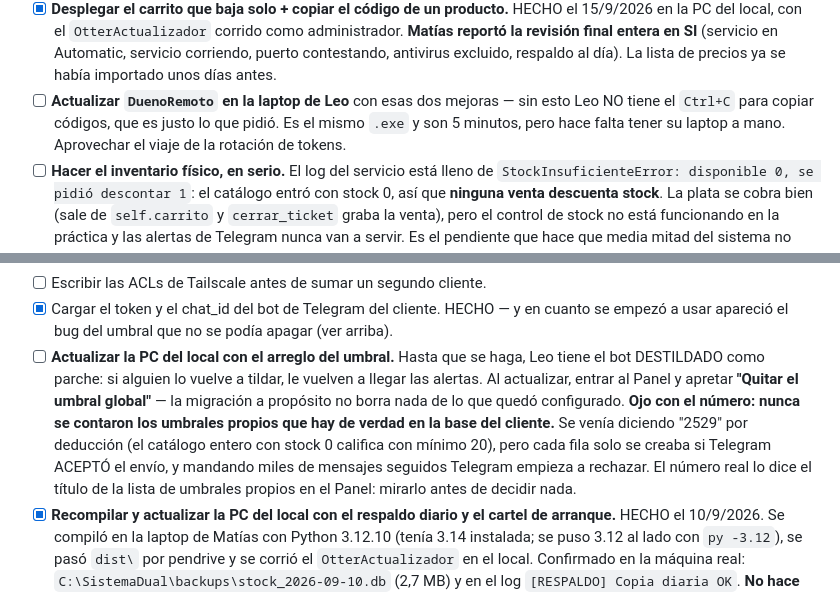
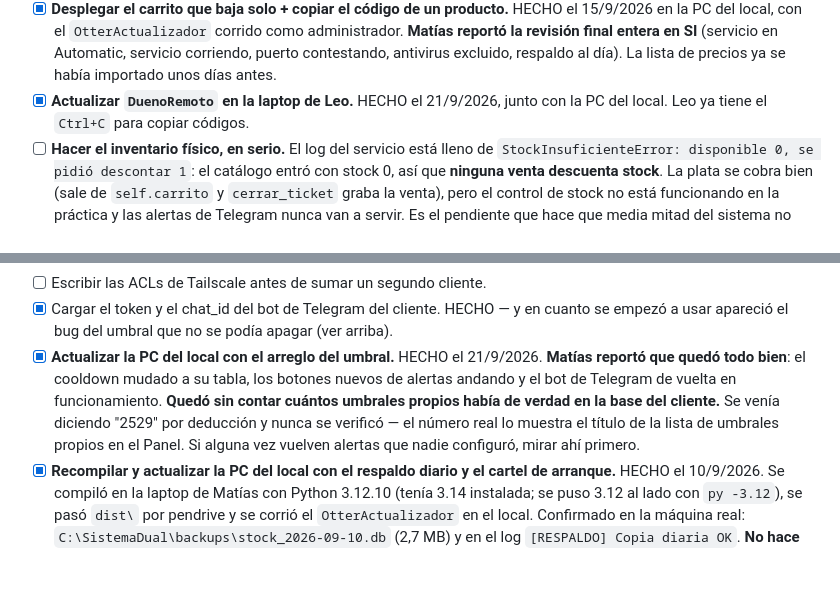
Before and after one commit to MatiasPiti/1, a Markdown page: CLAUDE.md, 2 parts joined by grey strips. GitHub-like rendering; blank space fills up the shorter version.

Commit message:
Memoria: las dos máquinas quedaron actualizadas el 21/9
El arreglo del umbral y el copiar código están andando en la PC del local y en
la laptop de Leo. Queda anotado que nunca se contó cuántos umbrales propios
había de verdad en la base del cliente: el "2529" era una deducción, y el
número real lo muestra el Panel.

Co-Authored-By: Claude Opus 5 <noreply@anthropic.com>
Claude-Session: https://claude.ai/code/session_01YF8CJ2NPbsQz3Ja5MtqAdy

```diff
--- a/CLAUDE.md
+++ b/CLAUDE.md
@@ -569,9 +569,8 @@ que se podían poner las dos en un mismo pendrive: se corrigió.
       **Matías reportó la revisión final entera en SI** (servicio en Automatic, servicio corriendo,
       puerto contestando, antivirus excluido, respaldo al día). La lista de precios ya se había
       importado unos días antes.
-- [ ] **Actualizar `DuenoRemoto` en la laptop de Leo** con esas dos mejoras — sin esto Leo NO tiene
-      el `Ctrl+C` para copiar códigos, que es justo lo que pidió. Es el mismo `.exe` y son 5
-      minutos, pero hace falta tener su laptop a mano. Aprovechar el viaje de la rotación de tokens.
+- [x] **Actualizar `DuenoRemoto` en la laptop de Leo.** HECHO el 21/9/2026, junto con la PC del
+      local. Leo ya tiene el `Ctrl+C` para copiar códigos.
 - [ ] **Hacer el inventario físico, en serio.** El log del servicio está lleno de
       `StockInsuficienteError: disponible 0, se pidió descontar 1`: el catálogo entró con stock 0,
       así que **ninguna venta descuenta stock**. La plata se cobra bien (sale de `self.carrito` y
@@ -589,15 +588,13 @@ que se podían poner las dos en un mismo pendrive: se corrigió.
 - [ ] Escribir las ACLs de Tailscale antes de sumar un segundo cliente.
 - [x] Cargar el token y el chat_id del bot de Telegram del cliente. HECHO — y en cuanto se
       empezó a usar apareció el bug del umbral que no se podía apagar (ver arriba).
-- [ ] **Actualizar la PC del local con el arreglo del umbral.** Hasta que se haga, Leo tiene el bot
-      DESTILDADO como parche: si alguien lo vuelve a tildar, le vuelven a llegar las alertas. Al
-      actualizar, entrar al Panel y apretar **"Quitar el umbral global"** — la migración a
-      propósito no borra nada de lo que quedó configurado.
-      **Ojo con el número: nunca se contaron los umbrales propios que hay de verdad en la base del
-      cliente.** Se venía diciendo "2529" por deducción (el catálogo entero con stock 0 califica
-      con mínimo 20), pero cada fila solo se creaba si Telegram ACEPTÓ el envío, y mandando miles
-      de mensajes seguidos Telegram empieza a rechazar. El número real lo dice el título de la
-      lista de umbrales propios en el Panel: mirarlo antes de decidir nada.
+- [x] **Actualizar la PC del local con el arreglo del umbral.** HECHO el 21/9/2026. **Matías
+      reportó que quedó todo bien**: el cooldown mudado a su tabla, los botones nuevos de alertas
+      andando y el bot de Telegram de vuelta en funcionamiento.
+      **Quedó sin contar cuántos umbrales propios había de verdad en la base del cliente.** Se
+      venía diciendo "2529" por deducción y nunca se verificó — el número real lo muestra el
+      título de la lista de umbrales propios en el Panel. Si alguna vez vuelven alertas que nadie
+      configuró, mirar ahí primero.
 - [x] **Recompilar y actualizar la PC del local con el respaldo diario y el cartel de arranque.**
       HECHO el 10/9/2026. Se compiló en la laptop de Matías con Python 3.12.10 (tenía 3.14
       instalada; se puso 3.12 al lado con `py -3.12`), se pasó `dist\` por pendrive y se corrió el
```
